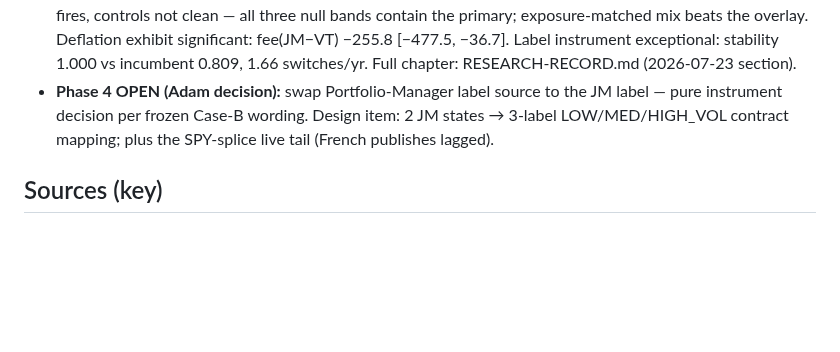
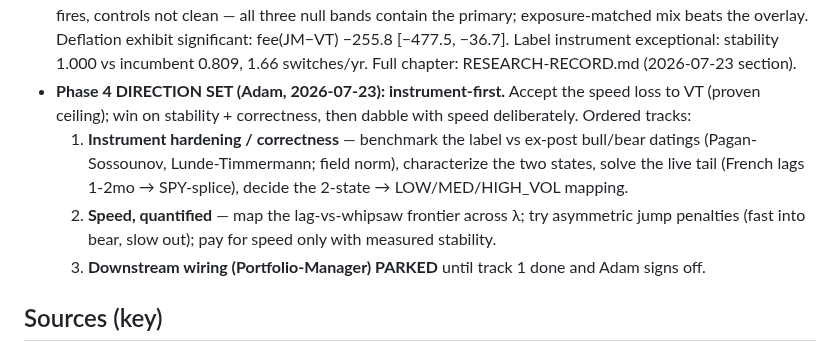
Before and after one commit to AdamMooo/regime-detection, a Markdown page: .planning/V2-JUMPMODEL-PLAN.md, the part around the change. GitHub-like rendering; blank space fills up the shorter version.

Commit message:
docs(v2): Phase 4 direction — instrument-first (stability/correctness), speed via measured lambda frontier later, PM wiring parked

```diff
--- a/.planning/V2-JUMPMODEL-PLAN.md
+++ b/.planning/V2-JUMPMODEL-PLAN.md
@@ -132,9 +132,15 @@ Phase 4: <1 session. Total ≈ 5–6 sessions.
   beats the overlay. Deflation exhibit significant: fee(JM−VT) −255.8 [−477.5, −36.7]. Label
   instrument exceptional: stability 1.000 vs incumbent 0.809, 1.66 switches/yr. Full chapter:
   RESEARCH-RECORD.md (2026-07-23 section).
-- **Phase 4 OPEN (Adam decision):** swap Portfolio-Manager label source to the JM label — pure
-  instrument decision per frozen Case-B wording. Design item: 2 JM states → 3-label
-  LOW/MED/HIGH_VOL contract mapping; plus the SPY-splice live tail (French publishes lagged).
+- **Phase 4 DIRECTION SET (Adam, 2026-07-23): instrument-first.** Accept the speed loss to VT
+  (proven ceiling); win on stability + correctness, then dabble with speed deliberately.
+  Ordered tracks:
+  1. **Instrument hardening / correctness** — benchmark the label vs ex-post bull/bear datings
+     (Pagan-Sossounov, Lunde-Timmermann; field norm), characterize the two states, solve the
+     live tail (French lags 1-2mo → SPY-splice), decide the 2-state → LOW/MED/HIGH_VOL mapping.
+  2. **Speed, quantified** — map the lag-vs-whipsaw frontier across λ; try asymmetric jump
+     penalties (fast into bear, slow out); pay for speed only with measured stability.
+  3. **Downstream wiring (Portfolio-Manager) PARKED** until track 1 done and Adam signs off.
 
 ## Sources (key)
 - Bemporad, Breschi, Piga & Boyd, "Fitting Jump Models," Automatica 2018.
```
